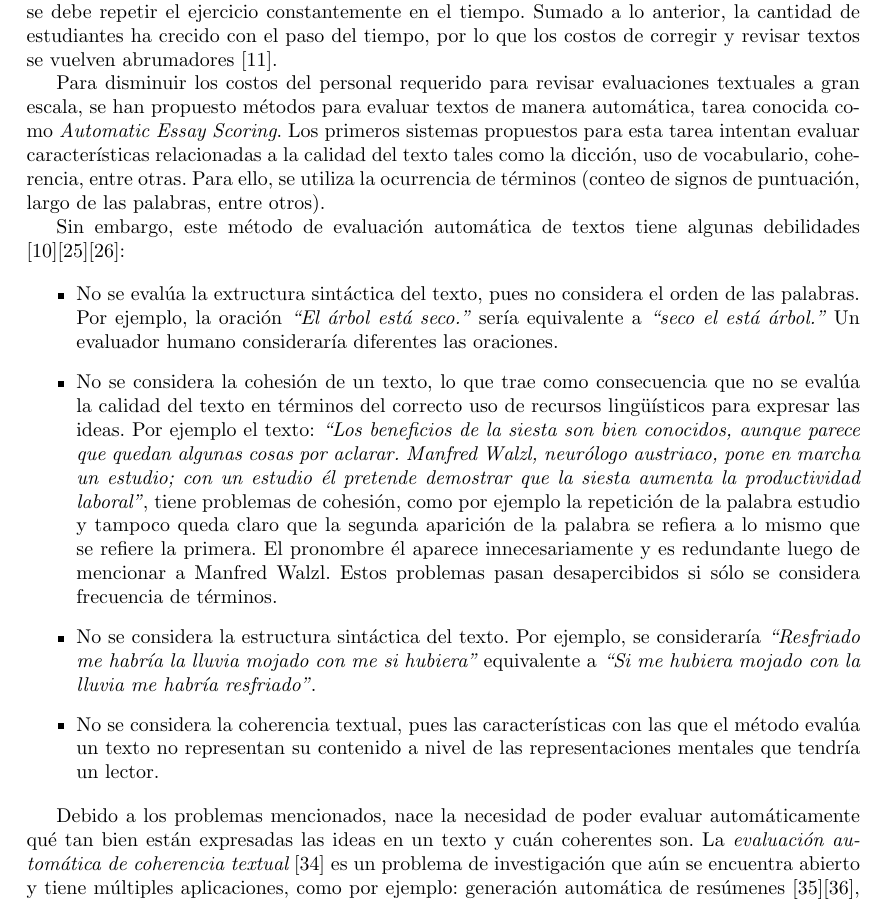
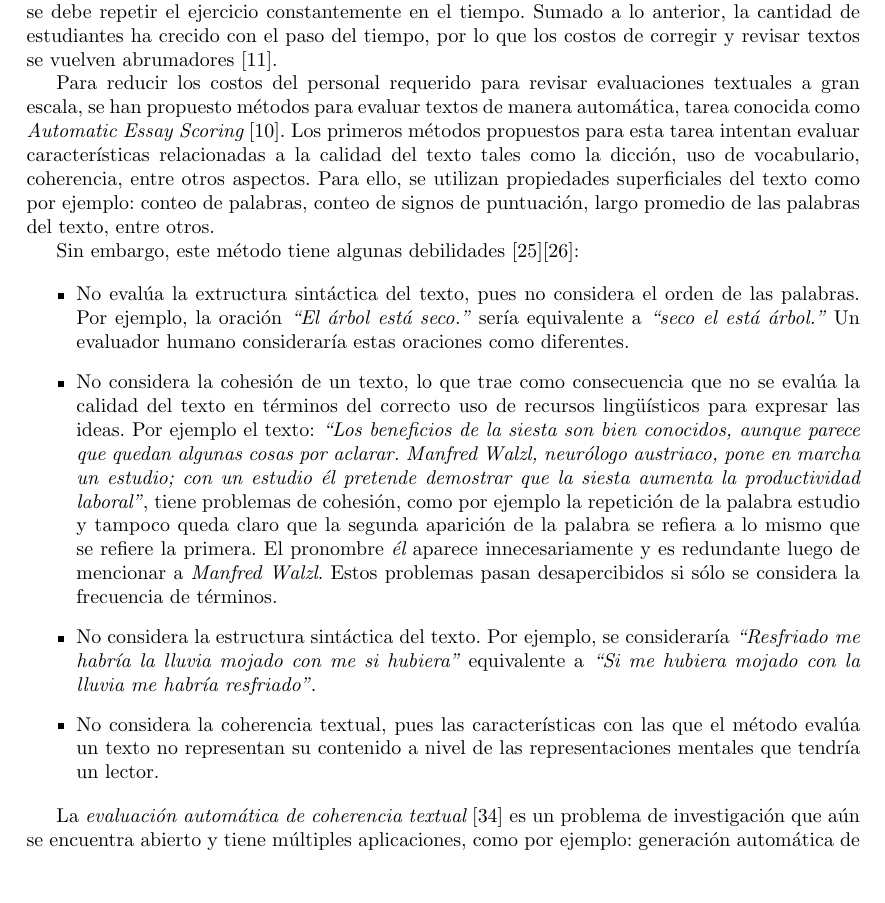
Before and after one commit to dpalmasan/tesismagister, a LaTeX thesis (propuesta_tesis_magister.tex): part of page 2 of 11, cut so that both start at the same text, the shorter picture padded with empty space. Compiled offline with pdfLaTeX; the source files are stored in an older character set and shown here as Unicode.

Commit message:
actualizado 2 de mayo

```diff
--- a/propuesta_tesis_magister.tex
+++ b/propuesta_tesis_magister.tex
@@ -46,19 +46,19 @@ Una forma de propender al aumento de las capacidades para formular adecuadamente
 
 Debe tenerse en cuenta que la evaluación de textos es una tarea costosa en términos de tiempo y personal requerido. Además, no existe otro modo que evalúe mejor el aprendizaje de un estudiante que no sea mediante la expresión de sus ideas a través de un escrito, por lo que se debe repetir el ejercicio constantemente en el tiempo. Sumado a lo anterior, la cantidad de estudiantes ha crecido con el paso del tiempo, por lo que los costos de corregir y revisar textos se vuelven abrumadores \cite{t10}.
 
-Para disminuir los costos del personal requerido para revisar evaluaciones textuales a gran escala, se han propuesto métodos para evaluar textos de manera automática, tarea conocida como {\em Automatic Essay Scoring}. Los primeros sistemas propuestos para esta tarea intentan evaluar características relacionadas a la calidad del texto tales como la dicción, uso de vocabulario, coherencia, entre otras. Para ello, se utiliza la ocurrencia de términos (conteo de signos de puntuación, largo de las palabras, entre otros).
+Para reducir los costos del personal requerido para revisar evaluaciones textuales a gran escala, se han propuesto métodos para evaluar textos de manera automática, tarea conocida como {\em Automatic Essay Scoring} \cite{t9}. Los primeros métodos propuestos para esta tarea intentan evaluar características relacionadas a la calidad del texto tales como la dicción, uso de vocabulario, coherencia, entre otros aspectos. Para ello, se utilizan propiedades superficiales del texto como por ejemplo: conteo de palabras, conteo de signos de puntuación, largo promedio de las palabras del texto, entre otros.
 
-Sin embargo, este método de evaluación automática de textos tiene algunas debilidades \cite{t9}\cite{t24}\cite{t25}:
+Sin embargo, este método tiene algunas debilidades \cite{t24}\cite{t25}:
 
 \begin{itemize}
-	\item No se evalúa la extructura sintáctica del texto, pues no considera el orden de las palabras. Por ejemplo, la oración {\em ``El árbol está seco.''} sería equivalente a {\em ``seco el está árbol.''} Un evaluador humano consideraría diferentes las oraciones.
-	\item No se considera la cohesión de un texto, lo que trae como consecuencia que no se evalúa la calidad del texto en términos del correcto uso de recursos lingüísticos para expresar las ideas. Por ejemplo el texto: {\em ``Los beneficios de la siesta son bien conocidos, aunque parece que quedan algunas cosas por aclarar. Manfred Walzl, neurólogo austriaco, pone en marcha un estudio; con un estudio él pretende demostrar que la siesta aumenta la productividad laboral''}, tiene problemas de cohesión, como por ejemplo la repetición de la palabra estudio y tampoco queda claro que la segunda aparición de la palabra se refiera a lo mismo que se refiere la primera. El pronombre él aparece innecesariamente y es redundante luego de mencionar a Manfred Walzl. Estos problemas pasan desapercibidos si sólo se considera frecuencia de términos.
-	\item No se considera la estructura sintáctica del texto. Por ejemplo, se consideraría {\em ``Resfriado me habría la lluvia mojado con me si hubiera''} equivalente a {\em ``Si me hubiera mojado con la lluvia me habría resfriado''}.
-	\item No se considera la coherencia textual, pues las características con las que el método evalúa un texto no representan su contenido a nivel de las representaciones mentales que tendría un lector.
+	\item No evalúa la extructura sintáctica del texto, pues no considera el orden de las palabras. Por ejemplo, la oración {\em ``El árbol está seco.''} sería equivalente a {\em ``seco el está árbol.''} Un evaluador humano consideraría estas oraciones como diferentes.
+	\item No considera la cohesión de un texto, lo que trae como consecuencia que no se evalúa la calidad del texto en términos del correcto uso de recursos lingüísticos para expresar las ideas. Por ejemplo el texto: {\em ``Los beneficios de la siesta son bien conocidos, aunque parece que quedan algunas cosas por aclarar. Manfred Walzl, neurólogo austriaco, pone en marcha un estudio; con un estudio él pretende demostrar que la siesta aumenta la productividad laboral''}, tiene problemas de cohesión, como por ejemplo la repetición de la palabra estudio y tampoco queda claro que la segunda aparición de la palabra se refiera a lo mismo que se refiere la primera. El pronombre {\em él} aparece innecesariamente y es redundante luego de mencionar a {\em Manfred Walzl}. Estos problemas pasan desapercibidos si sólo se considera la frecuencia de términos.
+	\item No considera la estructura sintáctica del texto. Por ejemplo, se consideraría {\em ``Resfriado me habría la lluvia mojado con me si hubiera''} equivalente a {\em ``Si me hubiera mojado con la lluvia me habría resfriado''}.
+	\item No considera la coherencia textual, pues las características con las que el método evalúa un texto no representan su contenido a nivel de las representaciones mentales que tendría un lector.
 
 \end{itemize}
 
- Debido a los problemas mencionados, nace la necesidad de poder evaluar automáticamente qué tan bien están expresadas las ideas en un texto y cuán coherentes son. La {\em evaluación automática de coherencia textual} \cite{t33} es un problema de investigación que aún se encuentra abierto y tiene múltiples aplicaciones, como por ejemplo: generación automática de resúmenes \cite{t34}\cite{t35}, traducción automática, generación automática de texto, entre otros.
+La {\em evaluación automática de coherencia textual} \cite{t33} es un problema de investigación que aún se encuentra abierto y tiene múltiples aplicaciones, como por ejemplo: generación automática de resúmenes \cite{t34}\cite{t35}, traducción automática, generación automática de texto, entre otros.
 
 Existen métodos para evaluar coherencia textual basados en la teoría de centrado \cite{t36}, la cual intenta caracterizar textos que puedan considerarse coherentes basándose en la forma en que se introducen y discuten {\em entidades de discurso}, que generalmente incluyen: nombres (por ejemplo: Juan), descripciones (por ejemplo: ``El hombre barbudo''), pronombres (él, ella). Algunos problemas que tienen estos métodos están relacionados con la ambigüedad que presentan algunos textos, por ejemplo cuando se habla sobre múltiples entidades de discurso está el problema de a cuál se hace referencia.
 
```
Also changed, not shown: propuesta_tesis_magister.pdf, propuesta_tesis_magister.tex (2 more changed lines), 3 other files.
